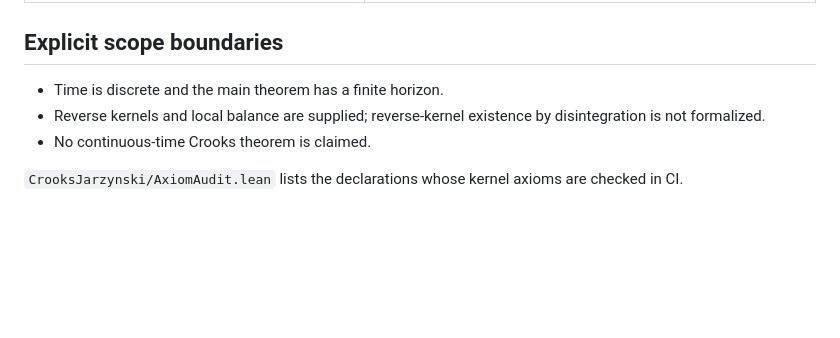
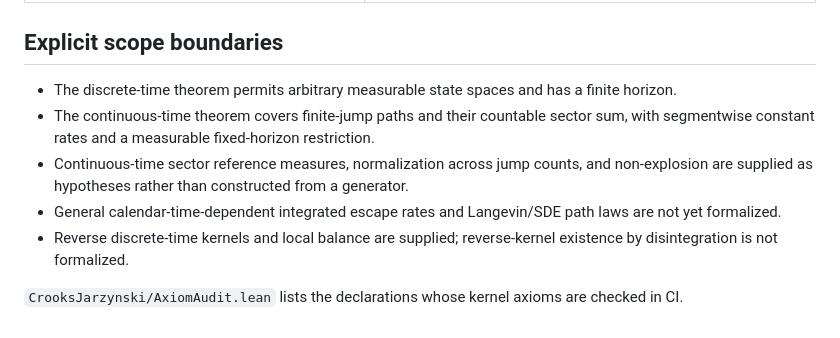
Before and after one commit to kiyo-e/CrooksJarzynskiLean, a Markdown page: FORMALIZATION.md, the part around one of its changes. GitHub-like rendering; blank space fills up the shorter version.

```diff
--- a/FORMALIZATION.md
+++ b/FORMALIZATION.md
@@ -59,10 +82,18 @@ integrability and nonzero-measure hypotheses are explicit theorem inputs.
 
 ## Explicit scope boundaries
 
-- Time is discrete and the main theorem has a finite horizon.
-- Reverse kernels and local balance are supplied; reverse-kernel existence by
-  disintegration is not formalized.
-- No continuous-time Crooks theorem is claimed.
+- The discrete-time theorem permits arbitrary measurable state spaces and has a
+  finite horizon.
+- The continuous-time theorem covers finite-jump paths and their countable
+  sector sum, with segmentwise constant rates and a measurable fixed-horizon
+  restriction.
+- Continuous-time sector reference measures, normalization across jump counts,
+  and non-explosion are supplied as hypotheses rather than constructed from a
+  generator.
+- General calendar-time-dependent integrated escape rates and Langevin/SDE
+  path laws are not yet formalized.
+- Reverse discrete-time kernels and local balance are supplied; reverse-kernel
+  existence by disintegration is not formalized.
 
 `CrooksJarzynski/AxiomAudit.lean` lists the declarations whose kernel axioms are
 checked in CI.
```
Also changed, not shown: other parts of FORMALIZATION.md (+23 -0 lines).
